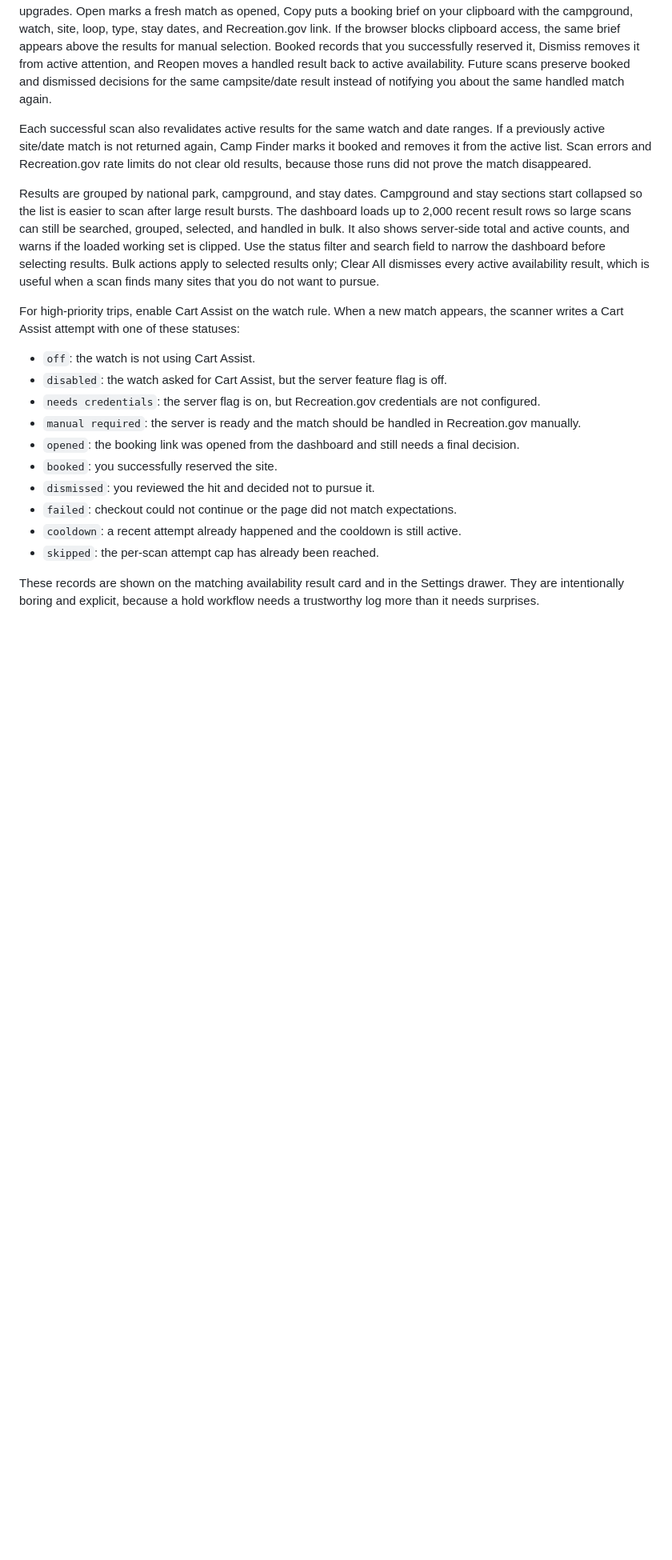
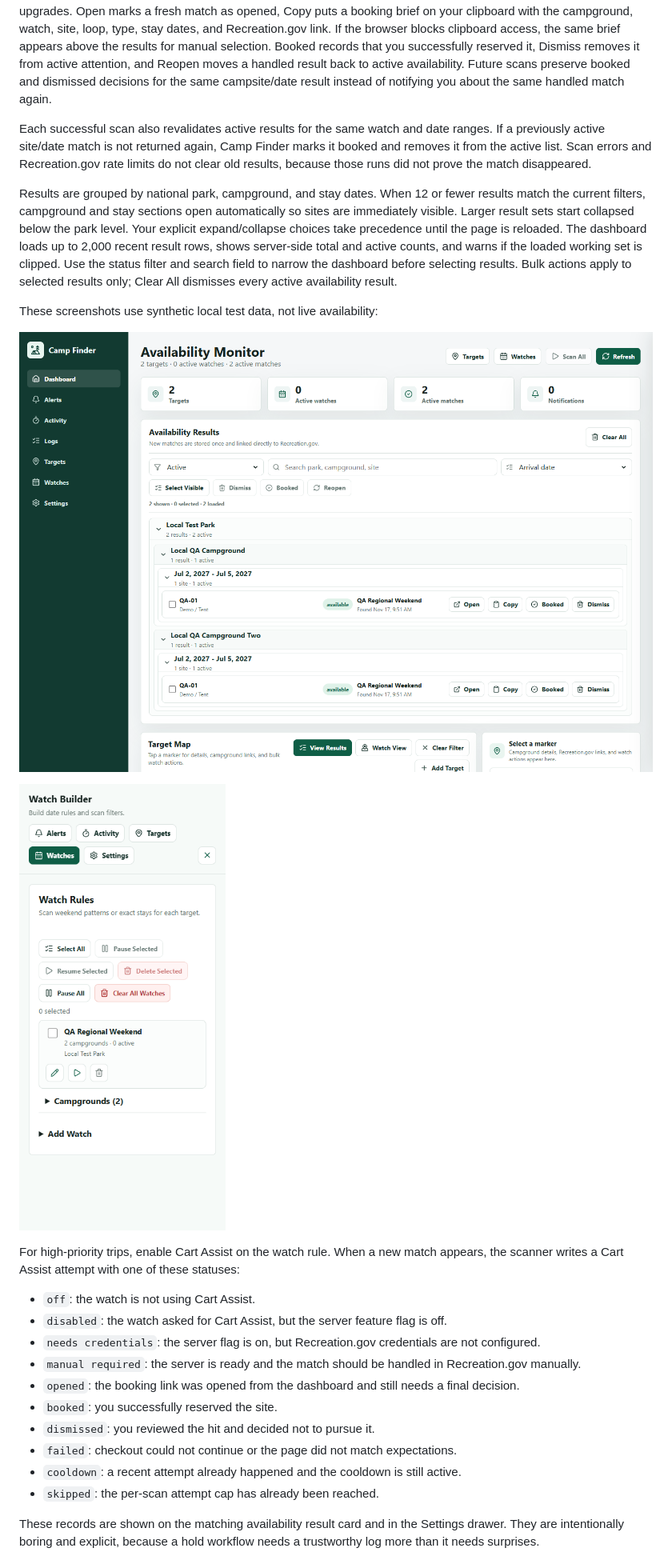
Before and after one commit to skestral/lynx-camp, a Markdown page: README.md, the part around one of its changes. Shown at 80% size. GitHub-like rendering; pictures changed too: docs/screenshots/availability-first-demo.png (added), docs/screenshots/regional-watch-demo.png (added); blank space fills up the shorter version.

Commit message:
Group regional watches and prioritize campsite availability

```diff
--- a/README.md
+++ b/README.md
@@ -277,7 +281,13 @@ Availability results include the Recreation.gov booking link plus status actions
 
 Each successful scan also revalidates active results for the same watch and date ranges. If a previously active site/date match is not returned again, Camp Finder marks it booked and removes it from the active list. Scan errors and Recreation.gov rate limits do not clear old results, because those runs did not prove the match disappeared.
 
-Results are grouped by national park, campground, and stay dates. Campground and stay sections start collapsed so the list is easier to scan after large result bursts. The dashboard loads up to 2,000 recent result rows so large scans can still be searched, grouped, selected, and handled in bulk. It also shows server-side total and active counts, and warns if the loaded working set is clipped. Use the status filter and search field to narrow the dashboard before selecting results. Bulk actions apply to selected results only; Clear All dismisses every active availability result, which is useful when a scan finds many sites that you do not want to pursue.
+Results are grouped by national park, campground, and stay dates. When 12 or fewer results match the current filters, campground and stay sections open automatically so sites are immediately visible. Larger result sets start collapsed below the park level. Your explicit expand/collapse choices take precedence until the page is reloaded. The dashboard loads up to 2,000 recent result rows, shows server-side total and active counts, and warns if the loaded working set is clipped. Use the status filter and search field to narrow the dashboard before selecting results. Bulk actions apply to selected results only; Clear All dismisses every active availability result.
+
+These screenshots use synthetic local test data, not live availability:
+
+![Availability-first desktop dashboard with sample sites](docs/screenshots/availability-first-demo.png)
+
+![One regional watch covering two campgrounds on mobile](docs/screenshots/regional-watch-demo.png)
 
 For high-priority trips, enable Cart Assist on the watch rule. When a new match appears, the scanner writes a Cart Assist attempt with one of these statuses:
 
```
Also changed, not shown: other parts of README.md (+8 -2 lines), docs/usability-review.md (added, +36 -0 lines), 10 other files.
